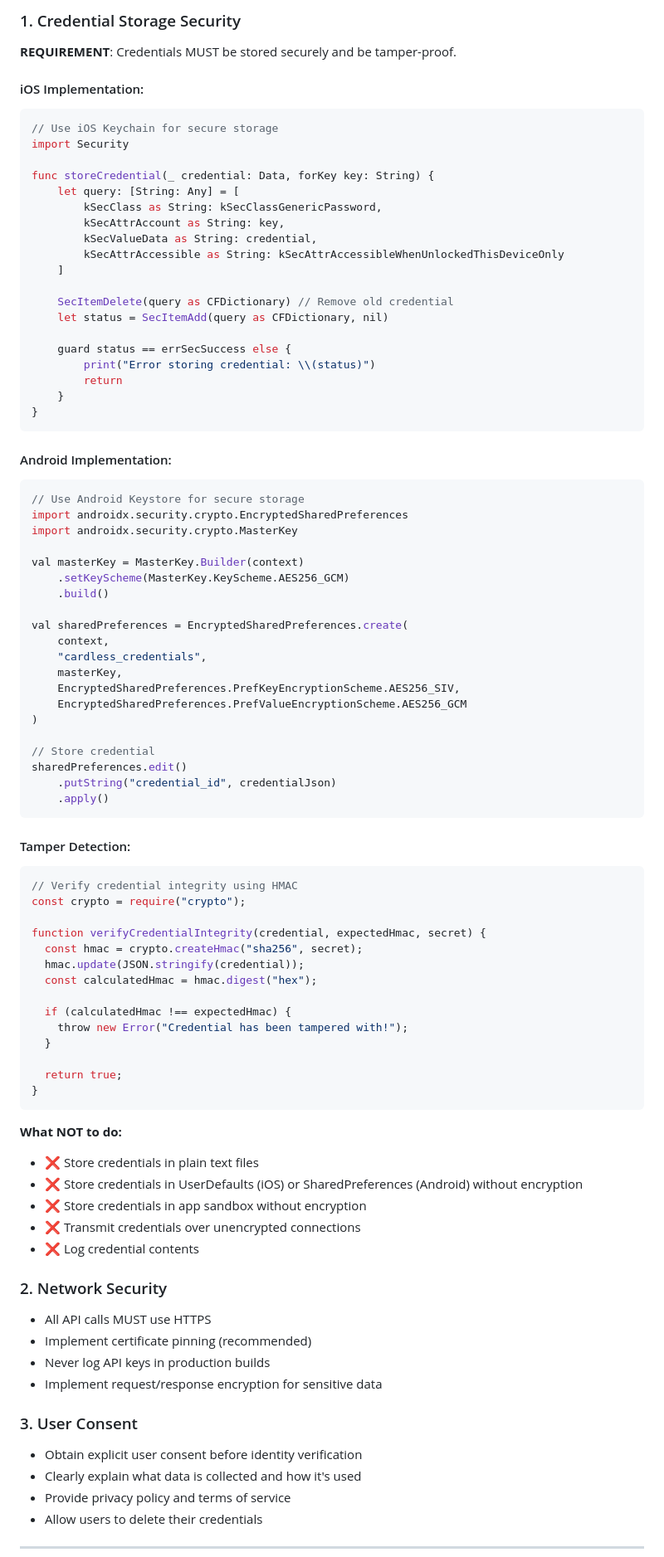
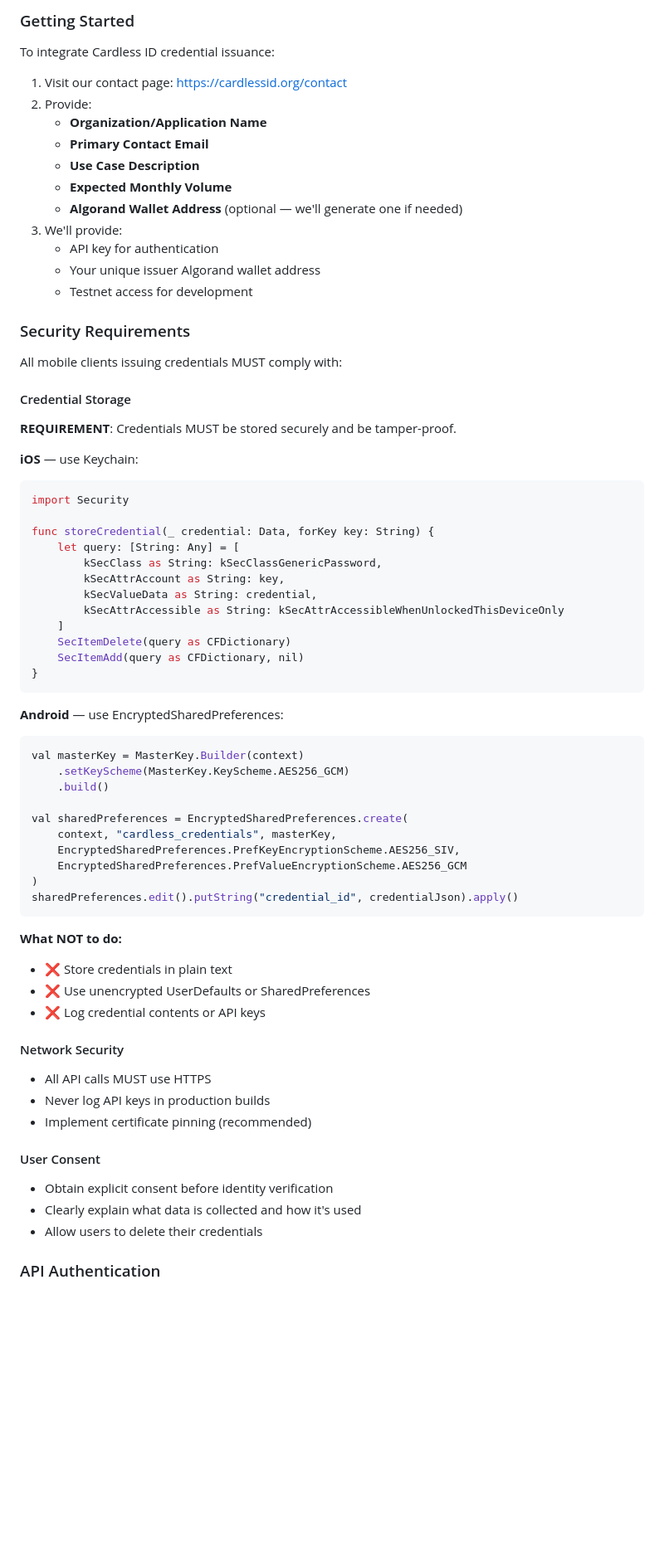
Before and after one commit to djscruggs/cardlessid, a Markdown page: docs/MOBILE_CLIENT_INTEGRATION.md, the part around one of its changes. Shown at 83% size. Drawn GitHub-style; blank space fills up the shorter version.

````diff
--- a/docs/MOBILE_CLIENT_INTEGRATION.md
+++ b/docs/MOBILE_CLIENT_INTEGRATION.md
@@ -55,12 +218,30 @@ All mobile clients MUST comply with these security requirements:
 
-### 1. Credential Storage Security
+### Getting Started
+
+To integrate Cardless ID credential issuance:
+
+1. Visit our contact page: https://cardlessid.org/contact
+2. Provide:
+   - **Organization/Application Name**
+   - **Primary Contact Email**
+   - **Use Case Description**
+   - **Expected Monthly Volume**
+   - **Algorand Wallet Address** (optional — we'll generate one if needed)
+3. We'll provide:
+   - API key for authentication
+   - Your unique issuer Algorand wallet address
+   - Testnet access for development
+
+### Security Requirements
+
+All mobile clients issuing credentials MUST comply with:
+
+#### Credential Storage
 
 **REQUIREMENT**: Credentials MUST be stored securely and be tamper-proof.
 
-#### iOS Implementation:
-
+**iOS** — use Keychain:
 ```swift
-// Use iOS Keychain for secure storage
 import Security
 
 func storeCredential(_ credential: Data, forKey key: String) {
@@ -70,82 +251,41 @@ func storeCredential(_ credential: Data, forKey key: String) {
         kSecValueData as String: credential,
         kSecAttrAccessible as String: kSecAttrAccessibleWhenUnlockedThisDeviceOnly
     ]
-
-    SecItemDelete(query as CFDictionary) // Remove old credential
-    let status = SecItemAdd(query as CFDictionary, nil)
-
-    guard status == errSecSuccess else {
-        print("Error storing credential: \\(status)")
-        return
-    }
+    SecItemDelete(query as CFDictionary)
+    SecItemAdd(query as CFDictionary, nil)
 }
 ```
 
-#### Android Implementation:
-
+**Android** — use EncryptedSharedPreferences:
 ```kotlin
-// Use Android Keystore for secure storage
-import androidx.security.crypto.EncryptedSharedPreferences
-import androidx.security.crypto.MasterKey
-
 val masterKey = MasterKey.Builder(context)
     .setKeyScheme(MasterKey.KeyScheme.AES256_GCM)
     .build()
 
 val sharedPreferences = EncryptedSharedPreferences.create(
-    context,
-    "cardless_credentials",
-    masterKey,
+    context, "cardless_credentials", masterKey,
     EncryptedSharedPreferences.PrefKeyEncryptionScheme.AES256_SIV,
     EncryptedSharedPreferences.PrefValueEncryptionScheme.AES256_GCM
 )
-
-// Store credential
-sharedPreferences.edit()
-    .putString("credential_id", credentialJson)
-    .apply()
-```
-
-#### Tamper Detection:
-
-```javascript
-// Verify credential integrity using HMAC
-const crypto = require("crypto");
-
-function verifyCredentialIntegrity(credential, expectedHmac, secret) {
-  const hmac = crypto.createHmac("sha256", secret);
-  hmac.update(JSON.stringify(credential));
-  const calculatedHmac = hmac.digest("hex");
-
-  if (calculatedHmac !== expectedHmac) {
-    throw new Error("Credential has been tampered with!");
-  }
-
-  return true;
-}
+sharedPreferences.edit().putString("credential_id", credentialJson).apply()
 ```
 
 **What NOT to do:**
+- ❌ Store credentials in plain text
+- ❌ Use unencrypted UserDefaults or SharedPreferences
+- ❌ Log credential contents or API keys
 
-- ❌ Store credentials in plain text files
-- ❌ Store credentials in UserDefaults (iOS) or SharedPreferences (Android) without encryption
-- ❌ Store credentials in app sandbox without encryption
-- ❌ Transmit credentials over unencrypted connections
-- ❌ Log credential contents
-
-### 2. Network Security
+#### Network Security
 
 - All API calls MUST use HTTPS
+- Never log API keys in production builds
 - Implement certificate pinning (recommended)
-- Never log API keys in production builds
-- Implement request/response encryption for sensitive data
 
-### 3. User Consent
+#### User Consent
 
-- Obtain explicit user consent before identity verification
+- Obtain explicit consent before identity verification
 - Clearly explain what data is collected and how it's used
-- Provide privacy policy and terms of service
 - Allow users to delete their credentials
 
----
+### API Authentication
 
````
Also changed, not shown: other parts of docs/MOBILE_CLIENT_INTEGRATION.md (+285 -359 lines).
